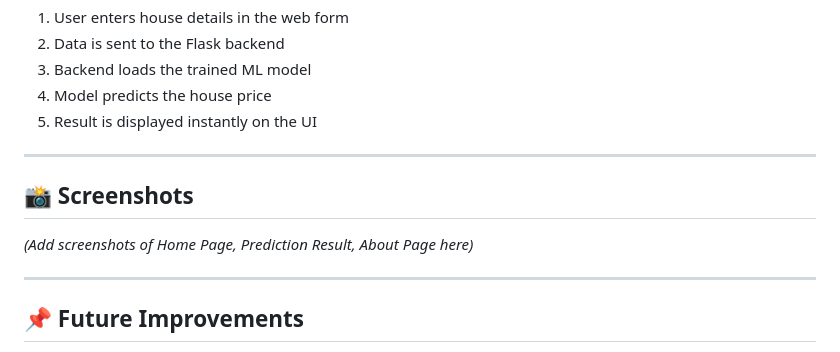
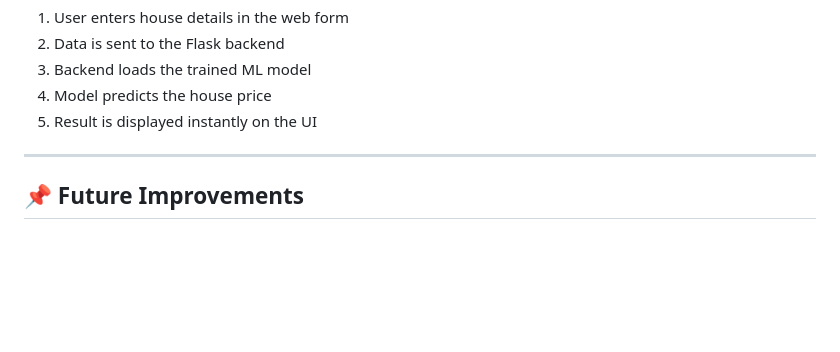
Before and after one commit to jit7801/House-predicting-Model, a Markdown page: README.md, the part around the change. Drawn GitHub-style; blank space fills up the shorter version.

Commit message:
Updated READme.
Removed the Screenshots section from the README.

```diff
--- a/README.md
+++ b/README.md
@@ -114,12 +114,6 @@ After running the command, open your browser and go to:
 
 ---
 
-## 📸 Screenshots
-
-*(Add screenshots of Home Page, Prediction Result, About Page here)*
-
----
-
 ## 📌 Future Improvements
 
 * 🔐 User authentication with database
```
